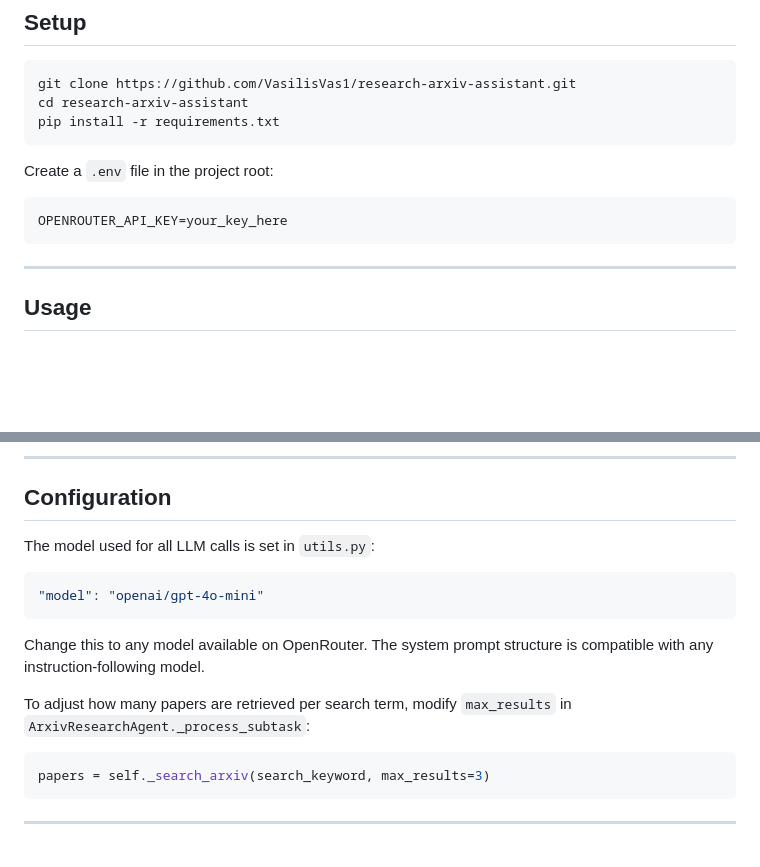
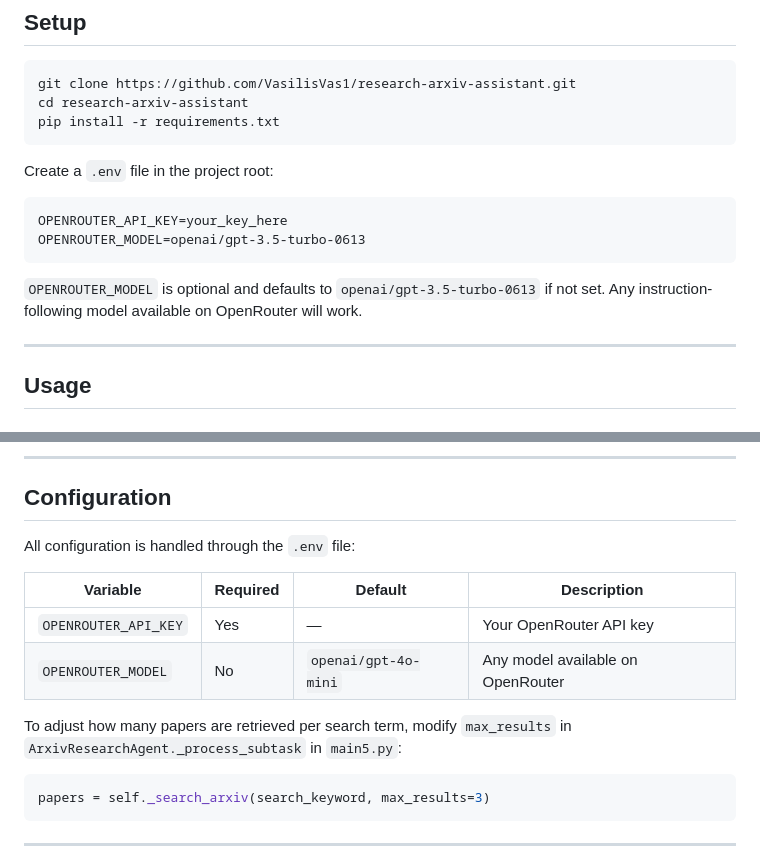
Before and after one commit to VasilisVas1/research-arxiv-assistant, a Markdown page: README.md, 2 parts joined by grey strips. Rendered like a GitHub page; blank space fills up the shorter version.

````diff
--- a/README.md
+++ b/README.md
@@ -50,7 +50,10 @@ Create a `.env` file in the project root:
 
 ```
 OPENROUTER_API_KEY=your_key_here
+OPENROUTER_MODEL=openai/gpt-3.5-turbo-0613
 ```
+
+`OPENROUTER_MODEL` is optional and defaults to `openai/gpt-3.5-turbo-0613` if not set. Any instruction-following model available on OpenRouter will work.
 
 ---
 
@@ -121,15 +124,14 @@ Inter-agent communication uses a `MessageBus` with blocking `send_message_and_wa
 
 ## Configuration
 
-The model used for all LLM calls is set in `utils.py`:
+All configuration is handled through the `.env` file:
 
-```python
-"model": "openai/gpt-4o-mini"
-```
+| Variable | Required | Default | Description |
+|---|---|---|---|
+| `OPENROUTER_API_KEY` | Yes | — | Your OpenRouter API key |
+| `OPENROUTER_MODEL` | No | `openai/gpt-4o-mini` | Any model available on OpenRouter |
 
-Change this to any model available on OpenRouter. The system prompt structure is compatible with any instruction-following model.
-
-To adjust how many papers are retrieved per search term, modify `max_results` in `ArxivResearchAgent._process_subtask`:
+To adjust how many papers are retrieved per search term, modify `max_results` in `ArxivResearchAgent._process_subtask` in `main5.py`:
 
 ```python
 papers = self._search_arxiv(search_keyword, max_results=3)
````
